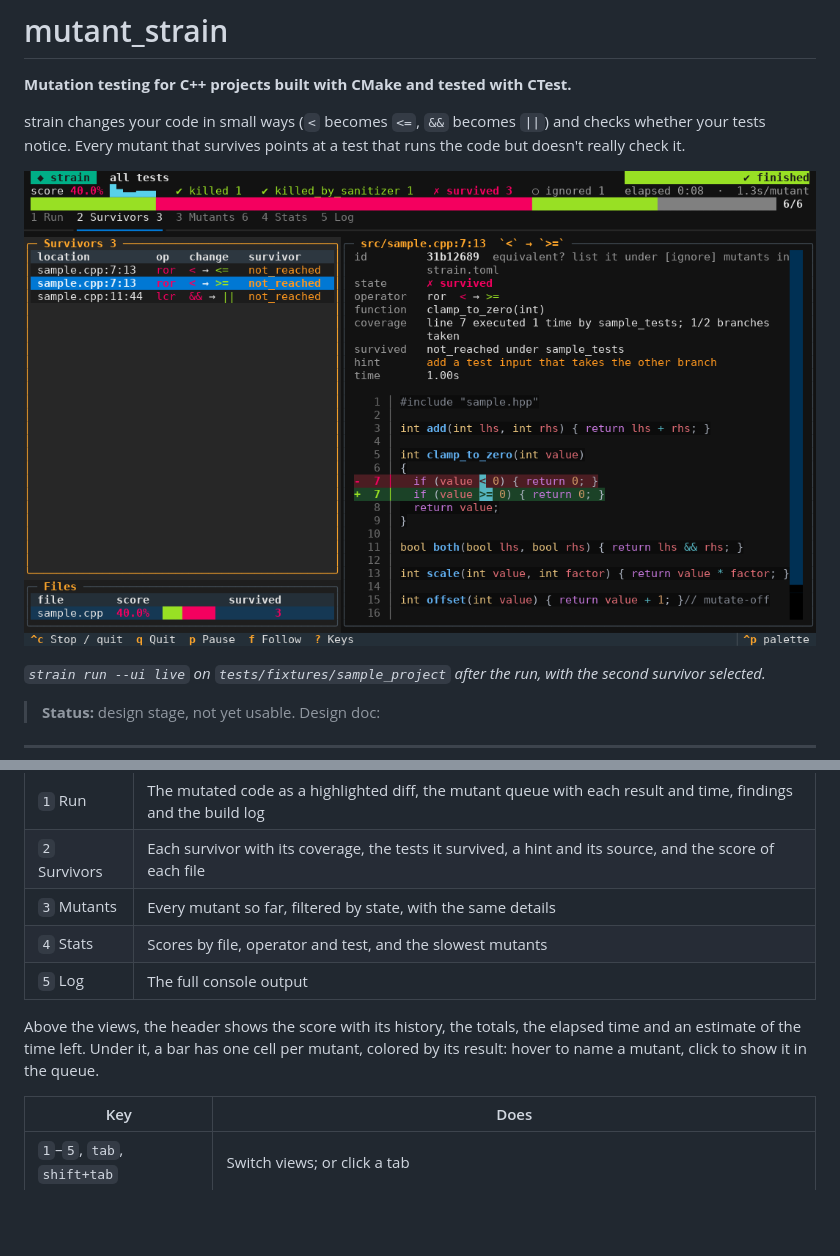
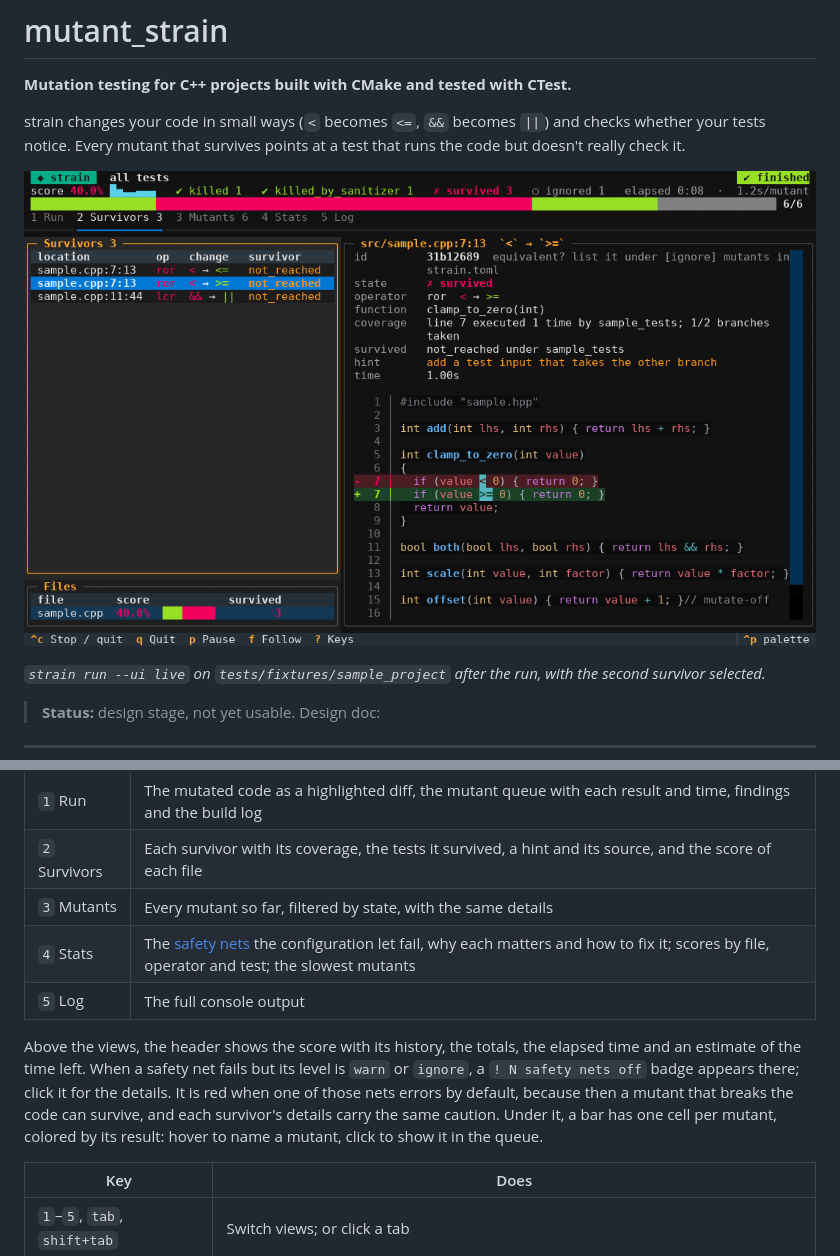
Before and after one commit to cpp-best-practices/mutant_strain, a Markdown page: README.md, 2 parts joined by grey strips. Drawn GitHub-style; pictures changed too: docs/images/tui-120x36.png; blank space fills up the shorter version.

```diff
--- a/README.md
+++ b/README.md
@@ -97,11 +97,13 @@ Textual installed, it warns and prints plain output instead. Use the keyboard or
 | `1` Run | The mutated code as a highlighted diff, the mutant queue with each result and time, findings and the build log |
 | `2` Survivors | Each survivor with its coverage, the tests it survived, a hint and its source, and the score of each file |
 | `3` Mutants | Every mutant so far, filtered by state, with the same details |
-| `4` Stats | Scores by file, operator and test, and the slowest mutants |
+| `4` Stats | The [safety nets](#safety-nets) the configuration let fail, why each matters and how to fix it; scores by file, operator and test; the slowest mutants |
 | `5` Log | The full console output |
 
 Above the views, the header shows the score with its history, the totals, the elapsed time and an estimate of the time
-left. Under it, a bar has one cell per mutant, colored by its result: hover to name a mutant, click to show it in the
+left. When a safety net fails but its level is `warn` or `ignore`, a `! N safety nets off` badge appears there; click it
+for the details. It is red when one of those nets errors by default, because then a mutant that breaks the code can
+survive, and each survivor's details carry the same caution. Under it, a bar has one cell per mutant, colored by its result: hover to name a mutant, click to show it in the
 queue.
 
 | Key | Does |
```
Also changed, not shown: 8 other files.
